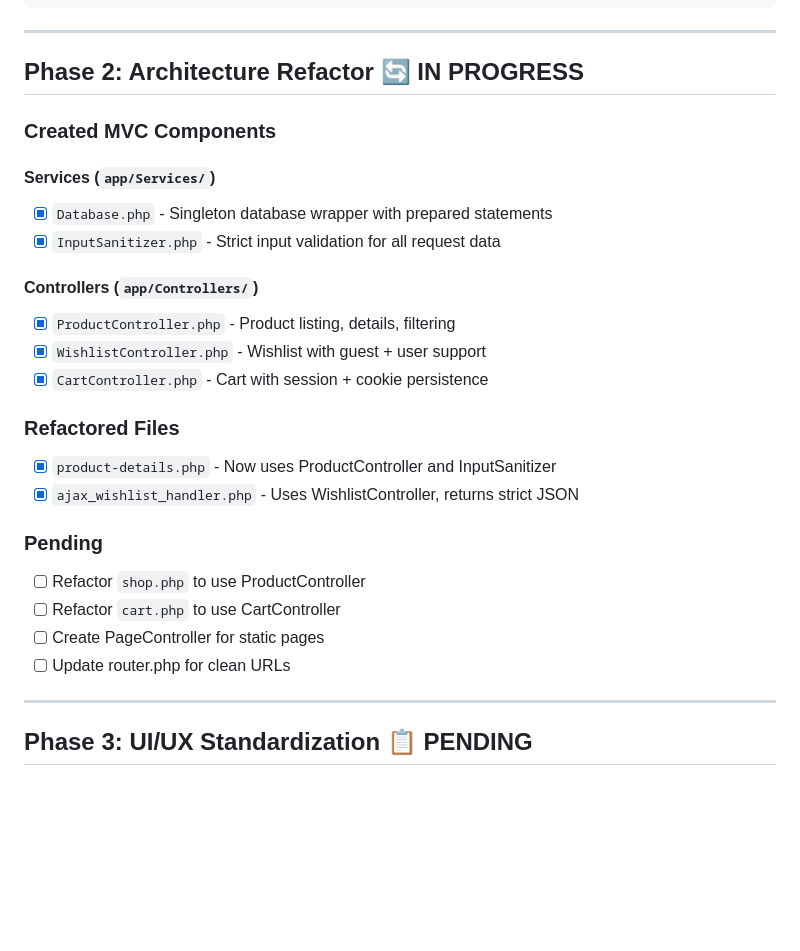
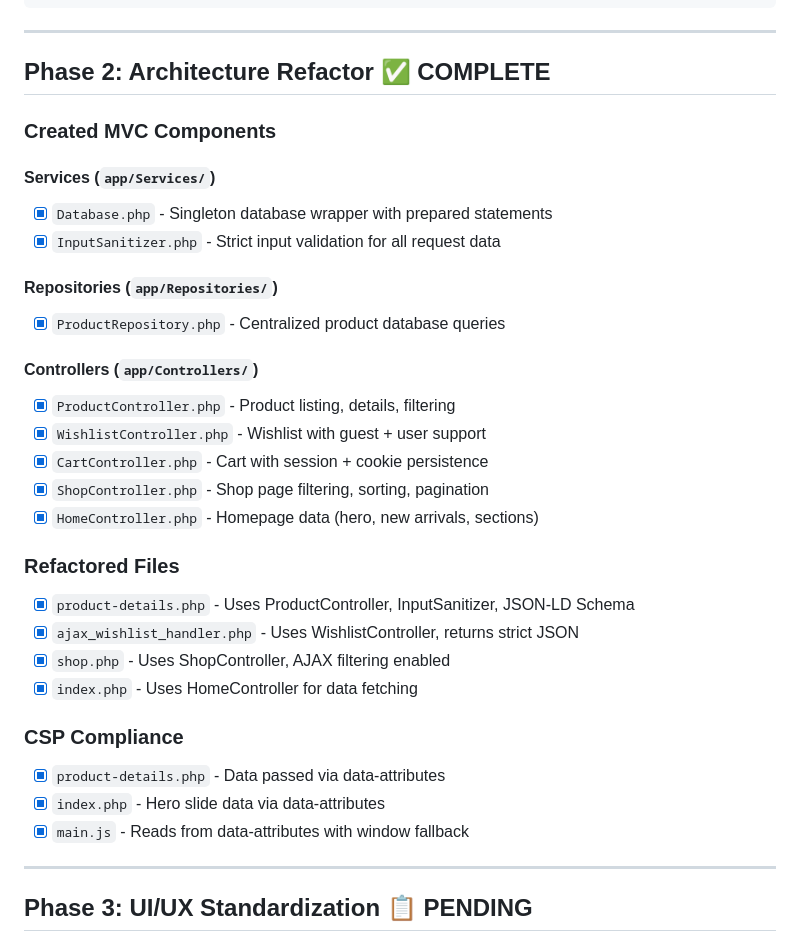
Before and after one commit to Mauwane98/mosseluxe, a Markdown page: _dev_docs/REFACTORING_PROGRESS.md, the part around the change. Rendered like a GitHub page; blank space fills up the shorter version.

Commit message:
docs: Update refactoring progress - Phase 2 complete

```diff
--- a/_dev_docs/REFACTORING_PROGRESS.md
+++ b/_dev_docs/REFACTORING_PROGRESS.md
@@ -49,7 +49,7 @@ mosseluxe/
 
 ---
 
-## Phase 2: Architecture Refactor 🔄 IN PROGRESS
+## Phase 2: Architecture Refactor ✅ COMPLETE
 
 ### Created MVC Components
 
@@ -57,20 +57,26 @@ mosseluxe/
 - [x] `Database.php` - Singleton database wrapper with prepared statements
 - [x] `InputSanitizer.php` - Strict input validation for all request data
 
+#### Repositories (`app/Repositories/`)
+- [x] `ProductRepository.php` - Centralized product database queries
+
 #### Controllers (`app/Controllers/`)
 - [x] `ProductController.php` - Product listing, details, filtering
 - [x] `WishlistController.php` - Wishlist with guest + user support
 - [x] `CartController.php` - Cart with session + cookie persistence
+- [x] `ShopController.php` - Shop page filtering, sorting, pagination
+- [x] `HomeController.php` - Homepage data (hero, new arrivals, sections)
 
 ### Refactored Files
-- [x] `product-details.php` - Now uses ProductController and InputSanitizer
+- [x] `product-details.php` - Uses ProductController, InputSanitizer, JSON-LD Schema
 - [x] `ajax_wishlist_handler.php` - Uses WishlistController, returns strict JSON
+- [x] `shop.php` - Uses ShopController, AJAX filtering enabled
+- [x] `index.php` - Uses HomeController for data fetching
 
-### Pending
-- [ ] Refactor `shop.php` to use ProductController
-- [ ] Refactor `cart.php` to use CartController
-- [ ] Create PageController for static pages
-- [ ] Update router.php for clean URLs
+### CSP Compliance
+- [x] `product-details.php` - Data passed via data-attributes
+- [x] `index.php` - Hero slide data via data-attributes
+- [x] `main.js` - Reads from data-attributes with window fallback
 
 ---
 
```
